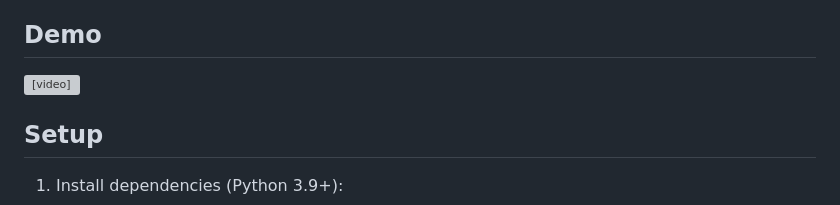
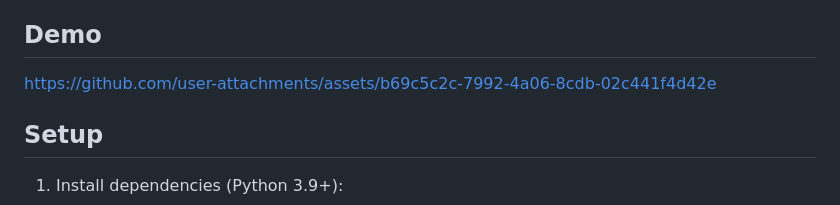
Before and after one commit to Aditi-Anil-P/Low-Light-Heart-Rate-Estimation, a Markdown page: HR-Web-Interface/README.md, the part around one of its changes. Rendered like a GitHub page; grey boxes are pictures that could not be loaded.

```diff
--- a/HR-Web-Interface/README.md
+++ b/HR-Web-Interface/README.md
@@ -14,9 +18,7 @@ directly on genuinely low-light footage (MMPD) instead of trying to brighten
 frames first.
 
 ## Demo
-
-<video src="demo/demo.mp4" controls width="600"></video>
-
+https://github.com/user-attachments/assets/b69c5c2c-7992-4a06-8cdb-02c441f4d42e
 ## Setup
 
 1. Install dependencies (Python 3.9+):
```
Also changed, not shown: other parts of HR-Web-Interface/README.md (+4 -0 lines).
